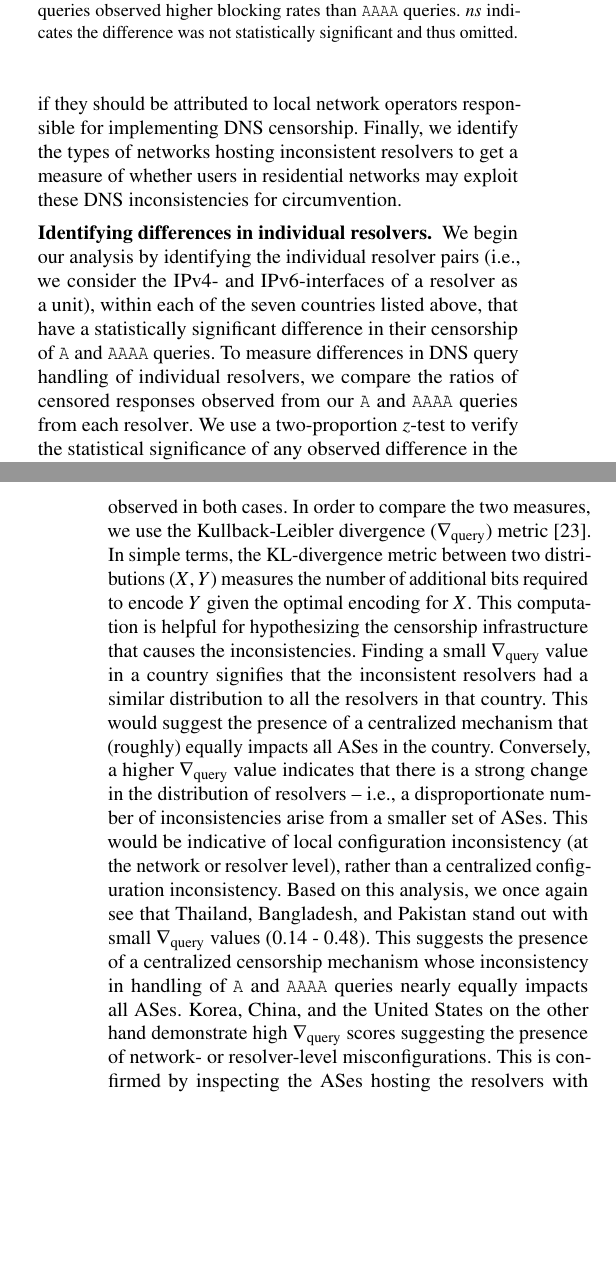
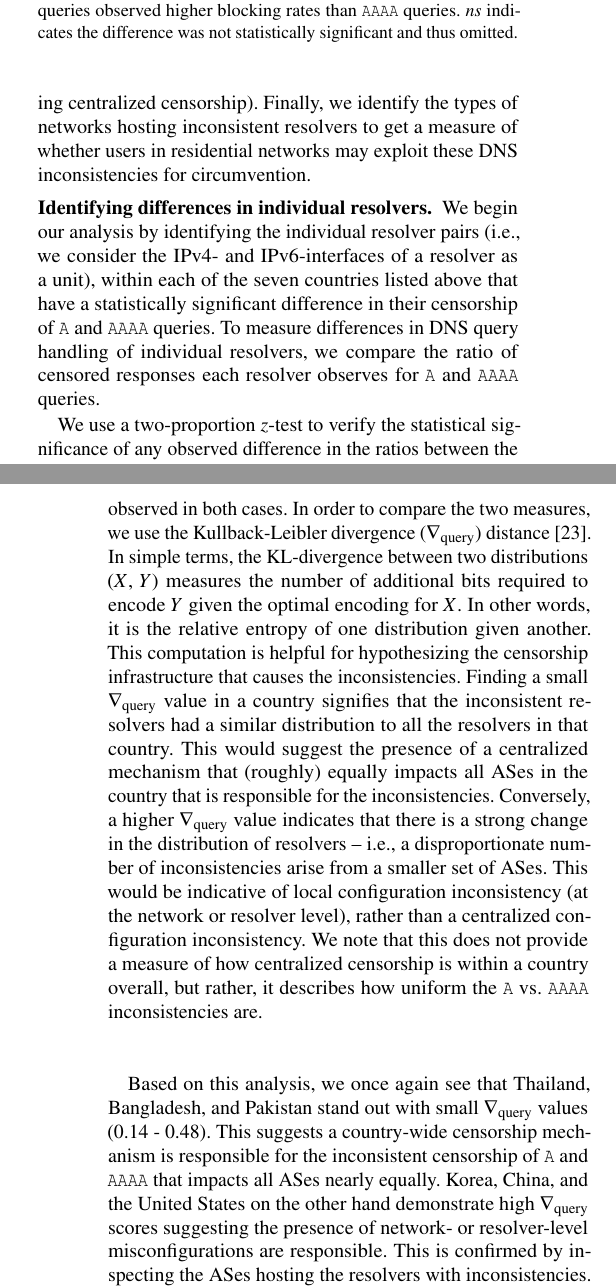
Before and after one commit to timartiny/v4vsv6, a LaTeX paper (paper/main.tex, which reads paper/resources.tex): two parts of the columns of pages 6 and 7 of 13, joined at a grey line, cut so that both start at the same text, the shorter picture padded with empty space. Compiled offline with pdfLaTeX; a LaTeX package or settings file that is missing is left out.

Commit message:
Pass on section 5

```diff
--- a/paper/resources.tex
+++ b/paper/resources.tex
@@ -145,5 +143,7 @@ presence of a centralized DNS censorship mechanism is responsible for the
-observed inconsistencies or if they should be attributed to local network
-operators responsible for implementing DNS censorship. Finally, we identify the
+resolvers in a country. This comparison tells us if the {\tt A}/{\tt AAAA}
+inconsistencies are specific to a subset of ISPs, or if the inconsistencies
+exist across the whole country (suggesting centralized censorship).
+Finally, we identify the
 types of networks hosting inconsistent resolvers to get a measure of whether
 users in residential networks may exploit these DNS inconsistencies for
 circumvention.
@@ -152,12 +152,15 @@ circumvention.
 %
 We begin our analysis by identifying the individual resolver pairs (\ie we
 consider the IPv4- and IPv6-interfaces of a resolver as a unit), within each
-of the seven countries listed above, that have a statistically significant
+of the seven countries listed above that have a statistically significant
 difference in their censorship of {\tt A} and {\tt AAAA} queries.
 %
 To measure differences in DNS query handling of individual resolvers, we
-compare the ratios of censored responses observed from our {\tt A} and {\tt
-AAAA} queries {from each resolver}.
+compare the ratio of censored responses each resolver observes for {\tt A} and
+{\tt AAAA} queries.
+
+%observed from our {\tt A} and {\tt
+%AAAA} queries {from each resolver}.
 %
 We use a two-proportion $z$-test to verify the statistical significance of any
 observed difference in the ratios between the two groups for each resolver.
@@ -186,31 +189,38 @@ the distribution of the inconsistent resolvers in the country
 diversity of ASes observed in both cases.
 %
 In order to compare the two measures, we use the Kullback-Leibler divergence
-($\nabla_{\text{query}}$) metric \cite{KLdivergence}. In simple terms, the
-KL-divergence metric between two distributions ($X$, $Y$) measures the number
-of additional bits required to encode $Y$ given the optimal encoding for $X$.
+($\nabla_{\text{query}}$) distance \cite{KLdivergence}. In simple terms, the
+KL-divergence between two distributions ($X$, $Y$) measures the number
+of additional bits required to encode $Y$ given the optimal encoding for $X$. In
+other words, it is the relative entropy of one distribution given another.
+%If the distributions are similar, the number will be close to 0.
 %
 This computation is helpful for hypothesizing the censorship infrastructure
 that causes the inconsistencies. Finding a small $\nabla_{\text{query}}$ value
 in a country signifies that the inconsistent resolvers had a similar
 distribution to all the resolvers in that country. This would suggest the
 presence of a centralized mechanism that (roughly) equally impacts all ASes in
-the country.
+the country that is responsible for the inconsistencies.
 Conversely, a higher $\nabla_{\text{query}}$ value indicates that there is
 a strong change in the distribution of resolvers -- \ie a disproportionate
 number of inconsistencies arise from a smaller set of ASes. This would be
 indicative of local configuration inconsistency (at the network or resolver
 level), rather than a centralized configuration inconsistency.
 %
+We note that this does not provide a measure of how centralized censorship is
+within a country overall, but rather, it describes how uniform the {\tt A} vs.
+{\tt AAAA} inconsistencies are.
+
+%
 Based on this analysis, we once again see that Thailand, Bangladesh, and
 Pakistan stand out with small $\nabla_{\text{query}}$ values (0.14 - 0.48).
-This suggests the presence of a centralized censorship mechanism whose
-inconsistency in handling of {\tt A} and {\tt AAAA} queries nearly equally
-impacts all ASes.
+This suggests a country-wide censorship mechanism is responsible
+for the inconsistent censorship of {\tt A} and {\tt AAAA} that impacts all
+ASes nearly equally.
 %
 Korea, China, and the United States on the other hand demonstrate high
 $\nabla_{\text{query}}$ scores suggesting the presence of network- or
-resolver-level misconfigurations. This is confirmed by inspecting the ASes
+resolver-level misconfigurations are responsible. This is confirmed by inspecting the ASes
 hosting the resolvers with inconsistencies. For example, in the United States,
 resolvers in just 5 ASes (of 249 ASes with resolvers) account for 56\% of all
 {\tt A} and {\tt AAAA} inconsistencies.
```
Also changed, not shown: paper/resources.tex (8 more changed lines).
